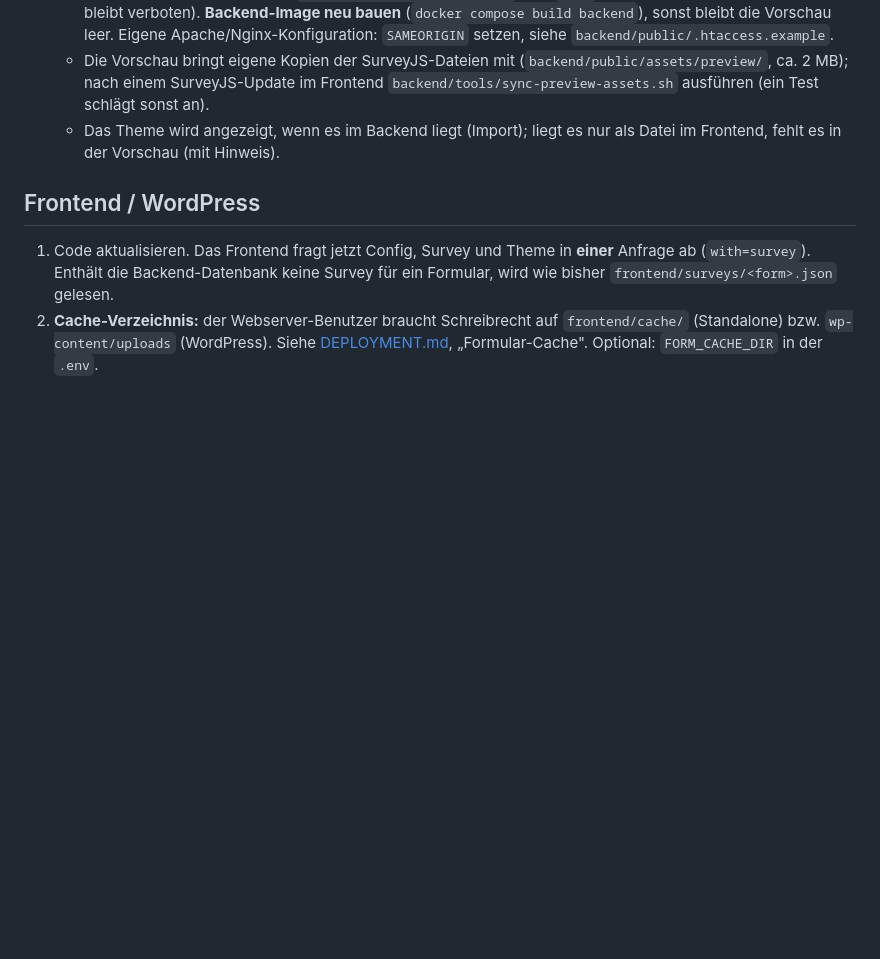
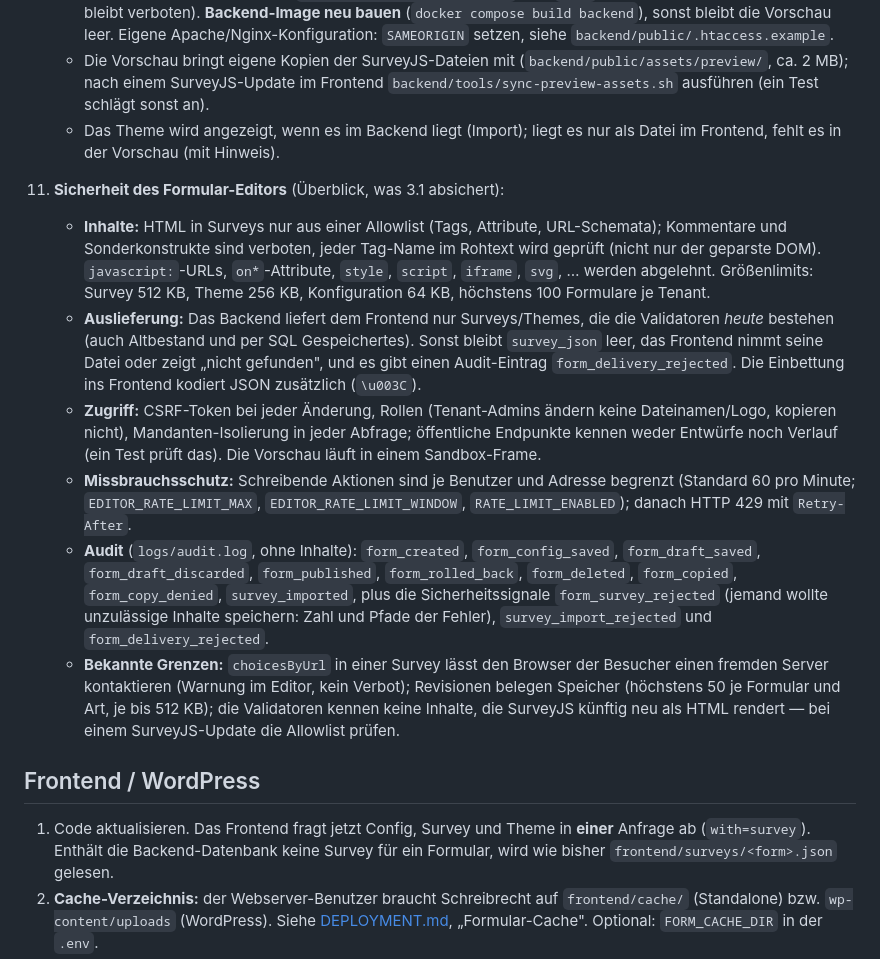
Before and after one commit to digitale-Schulverwaltung-BW/ondisos, a Markdown page: MIGRATION-3.1.md, the part around the change. Drawn GitHub-style; blank space fills up the shorter version.

Commit message:
docs: security overview of the form editor (3.1, AP 7); test counts
Co-Authored-By: Claude Sonnet 5.5 <noreply@anthropic.com>

```diff
--- a/MIGRATION-3.1.md
+++ b/MIGRATION-3.1.md
@@ -87,6 +87,24 @@ es beschreibt, was beim Update zu tun ist. **Kein Schritt ist zwingend**: ohne
       `backend/tools/sync-preview-assets.sh` ausführen (ein Test schlägt sonst an).
     - Das Theme wird angezeigt, wenn es im Backend liegt (Import); liegt es nur als Datei im Frontend, fehlt es in der Vorschau (mit Hinweis).
 
+11. **Sicherheit des Formular-Editors** (Überblick, was 3.1 absichert):
+    - **Inhalte:** HTML in Surveys nur aus einer Allowlist (Tags, Attribute, URL-Schemata); Kommentare und Sonderkonstrukte sind verboten, jeder
+      Tag-Name im Rohtext wird geprüft (nicht nur der geparste DOM). `javascript:`-URLs, `on*`-Attribute, `style`, `script`, `iframe`, `svg`, … werden abgelehnt.
+      Größenlimits: Survey 512 KB, Theme 256 KB, Konfiguration 64 KB, höchstens 100 Formulare je Tenant.
+    - **Auslieferung:** Das Backend liefert dem Frontend nur Surveys/Themes, die die Validatoren *heute* bestehen (auch Altbestand und per SQL
+      Gespeichertes). Sonst bleibt `survey_json` leer, das Frontend nimmt seine Datei oder zeigt „nicht gefunden", und es gibt einen Audit-Eintrag
+      `form_delivery_rejected`. Die Einbettung ins Frontend kodiert JSON zusätzlich (`\u003C`).
+    - **Zugriff:** CSRF-Token bei jeder Änderung, Rollen (Tenant-Admins ändern keine Dateinamen/Logo, kopieren nicht), Mandanten-Isolierung in jeder
+      Abfrage; öffentliche Endpunkte kennen weder Entwürfe noch Verlauf (ein Test prüft das). Die Vorschau läuft in einem Sandbox-Frame.
+    - **Missbrauchsschutz:** Schreibende Aktionen sind je Benutzer und Adresse begrenzt (Standard 60 pro Minute; `EDITOR_RATE_LIMIT_MAX`,
+      `EDITOR_RATE_LIMIT_WINDOW`, `RATE_LIMIT_ENABLED`); danach HTTP 429 mit `Retry-After`.
+    - **Audit** (`logs/audit.log`, ohne Inhalte): `form_created`, `form_config_saved`, `form_draft_saved`, `form_draft_discarded`, `form_published`,
+      `form_rolled_back`, `form_deleted`, `form_copied`, `form_copy_denied`, `survey_imported`, plus die Sicherheitssignale `form_survey_rejected`
+      (jemand wollte unzulässige Inhalte speichern: Zahl und Pfade der Fehler), `survey_import_rejected` und `form_delivery_rejected`.
+    - **Bekannte Grenzen:** `choicesByUrl` in einer Survey lässt den Browser der Besucher einen fremden Server kontaktieren (Warnung im Editor, kein Verbot);
+      Revisionen belegen Speicher (höchstens 50 je Formular und Art, je bis 512 KB); die Validatoren kennen keine Inhalte, die SurveyJS künftig neu
+      als HTML rendert — bei einem SurveyJS-Update die Allowlist prüfen.
+
 ## Frontend / WordPress
 
 1. Code aktualisieren. Das Frontend fragt jetzt Config, Survey und Theme in **einer** Anfrage ab (`with=survey`).
```
Also changed, not shown: CLAUDE.md (+1 -1 lines).
